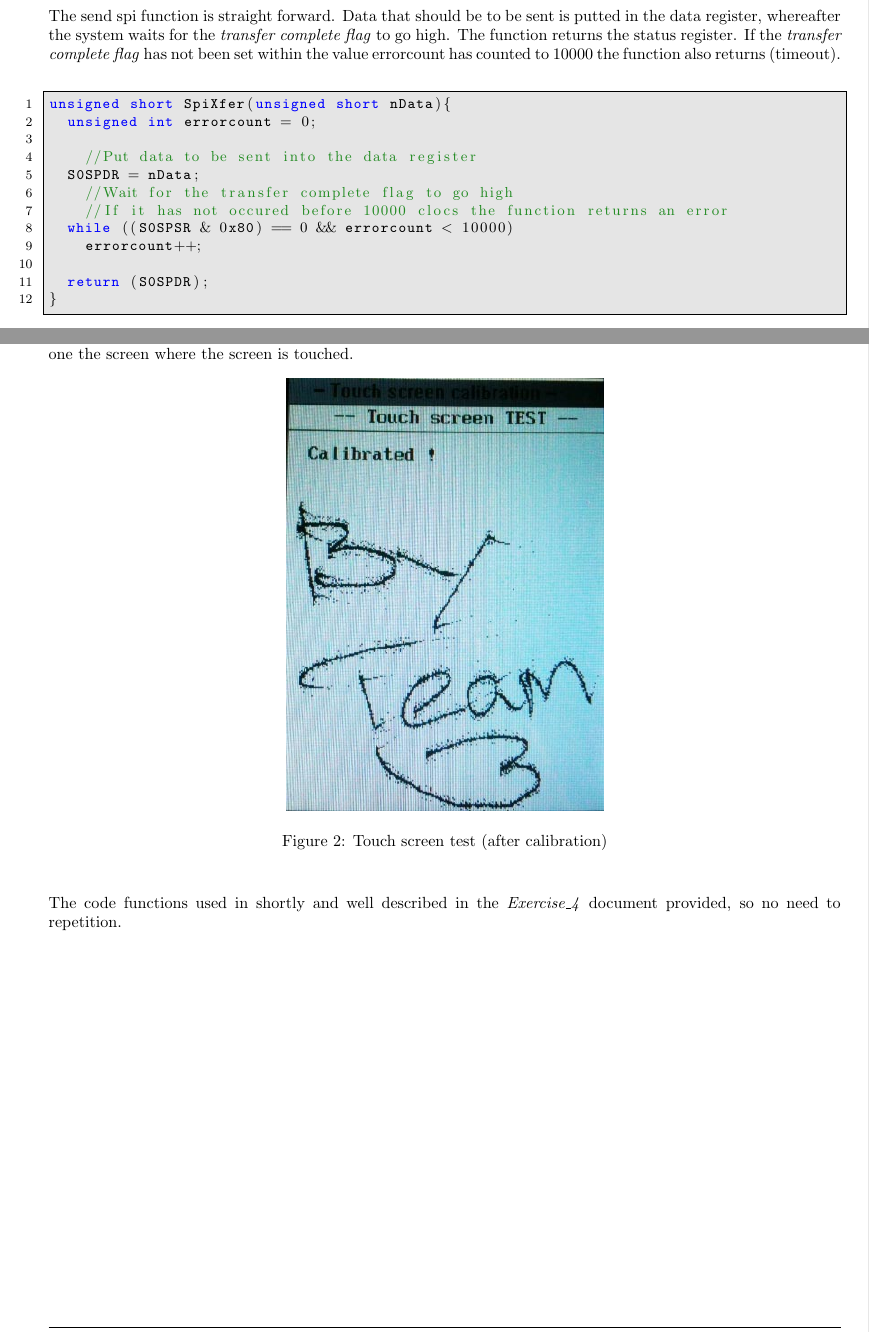
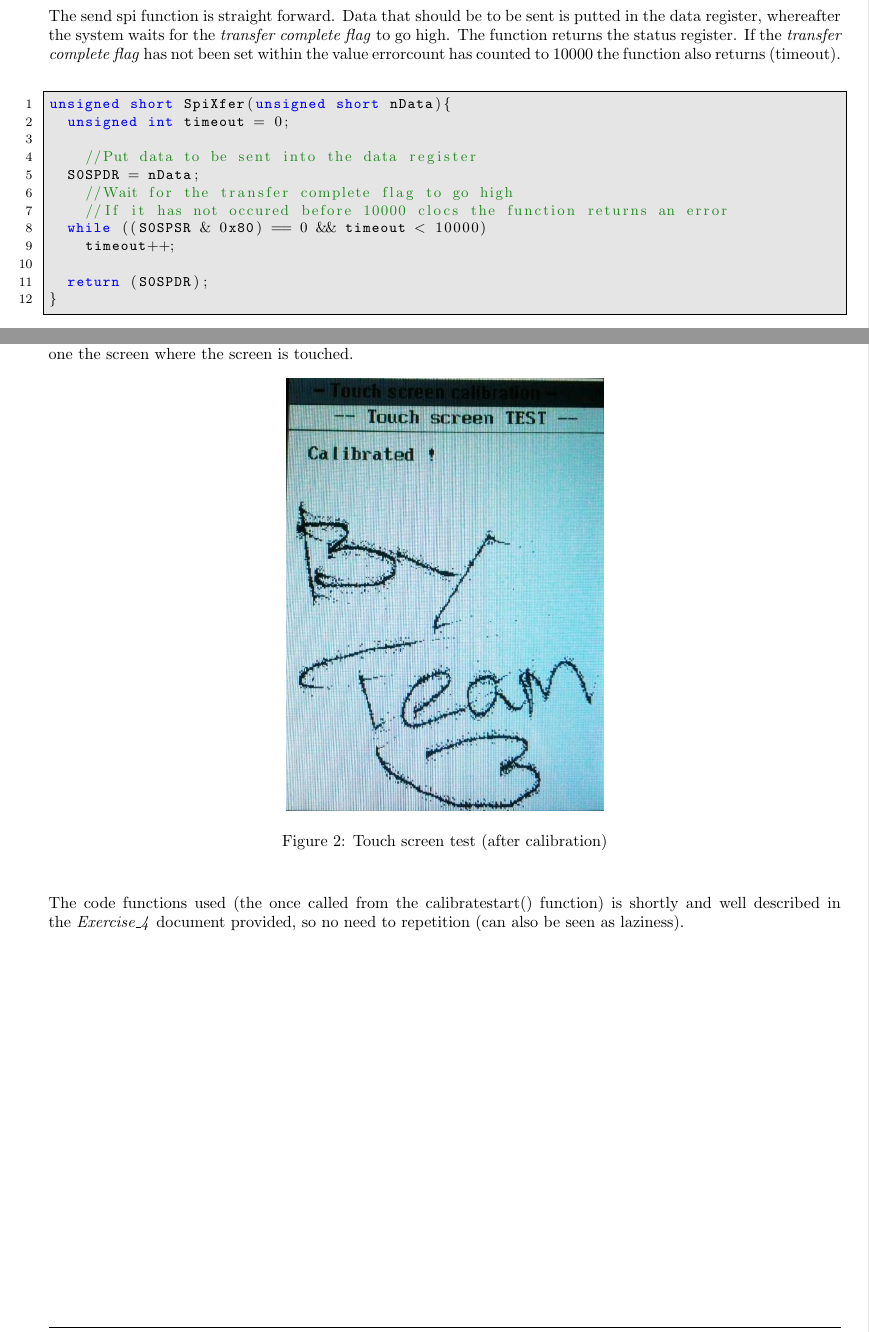
Before and after one commit to TeamUnix/EmbeddedTechnology1, a LaTeX problem sheet (morten/hand_ins/exercise_4/EMB_2010_Team3_Exercise4_4.tex): two parts of pages 2 and 3 of 3, joined at a grey line, cut so that both start at the same text. Compiled offline with pdfLaTeX.

Commit message:
modified exercise 4 hand in

```diff
--- a/morten/hand_ins/exercise_4/EMB_2010_Team3_Exercise4_4.tex
+++ b/morten/hand_ins/exercise_4/EMB_2010_Team3_Exercise4_4.tex
@@ -70,14 +70,14 @@ The send spi function is straight forward. Data that should be to be sent is put
 the value errorcount has counted to 10000 the function also returns (timeout).
 \begin{lstlisting}
 unsigned short SpiXfer(unsigned short nData){
-	unsigned int errorcount = 0;
+	unsigned int timeout = 0;
 
 		//Put data to be sent into the data register
 	S0SPDR = nData;
 		//Wait for the transfer complete flag to go high
 		//If it has not occured before 10000 clocs the function returns an error
-	while ((S0SPSR & 0x80) == 0 && errorcount < 10000)
-		errorcount++;
+	while ((S0SPSR & 0x80) == 0 && timeout < 10000)
+		timeout++;
 
 	return (S0SPDR);
 }
@@ -92,5 +92,5 @@ When the calibration is done, the program continue calling lcd\_test, which is a
    \label{fig:example}
 \end{figure}
 \textbf{ }\\ \newline
-The code functions used in shortly and well described in the \textit{Exercise\_4} document provided, so no need to repetition.
+The code functions used (the once called from the calibratestart() function) is shortly and well described in the \textit{Exercise\_4} document provided, so no need to repetition (can also be seen as laziness).
 \end{document}
```
